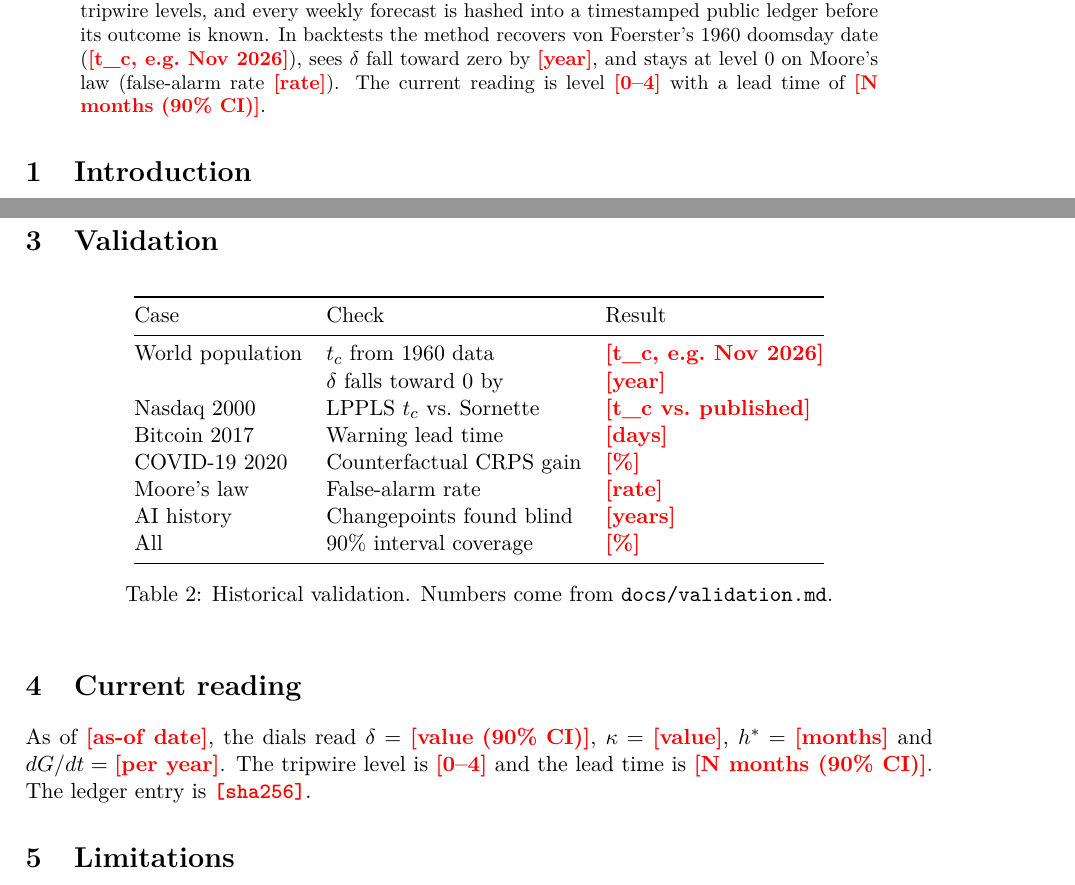
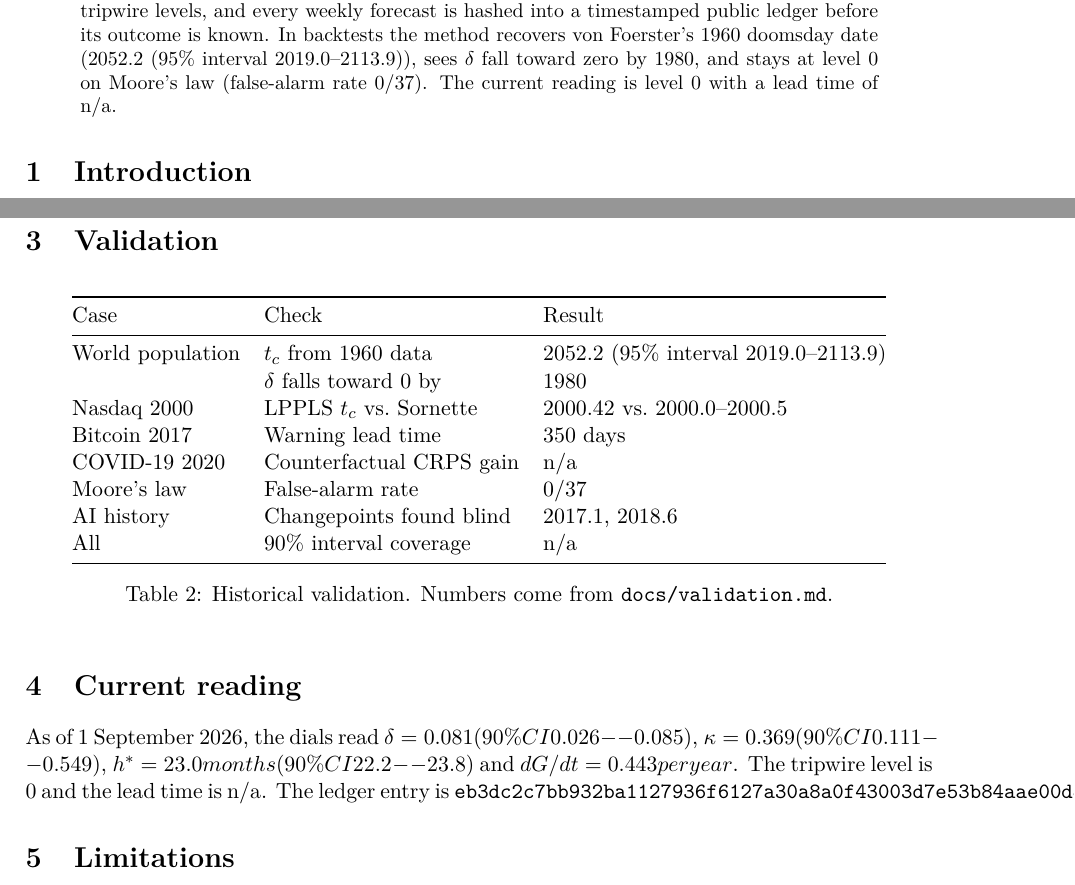
Before and after one commit to guru-bharadwaj20/Kairos-Observatory, a LaTeX paper (paper/main.tex, which reads paper/results.tex): two parts of pages 1 and 3 of 4, joined at a grey line, cut so that both start at the same text. Compiled offline with pdfLaTeX.

Commit message:
docs(paper): fill results from validation and weekly runs

```diff
--- a/paper/results.tex
+++ b/paper/results.tex
@@ -1,19 +1,24 @@
-% Result placeholders. Replace each \TBD{...} with the value from the published
-% snapshot (docs/validation.md and the ledger entry it cites). Do not edit
-% numbers anywhere else in the paper.
-\newcommand{\resAsOf}{\TBD{as-of date}}
-\newcommand{\resPopTc}{\TBD{t\_c, e.g.\ Nov 2026}}
-\newcommand{\resPopBendYear}{\TBD{year}}
-\newcommand{\resDotcomTc}{\TBD{t\_c vs.\ published}}
-\newcommand{\resBtcLead}{\TBD{days}}
-\newcommand{\resCovidCrps}{\TBD{\%}}
-\newcommand{\resMooreFAR}{\TBD{rate}}
-\newcommand{\resAiChangepoints}{\TBD{years}}
-\newcommand{\resCoverage}{\TBD{\%}}
-\newcommand{\resDelta}{\TBD{value (90\% CI)}}
-\newcommand{\resKappa}{\TBD{value}}
-\newcommand{\resHstar}{\TBD{months}}
-\newcommand{\resGapVelocity}{\TBD{per year}}
-\newcommand{\resLevel}{\TBD{0--4}}
-\newcommand{\resLeadTime}{\TBD{N months (90\% CI)}}
-\newcommand{\resLedgerHash}{\TBD{sha256}}
+% Result values. Validation numbers come from docs/validation.md (kairos run
+% validation, 2026-11-07); dial numbers come from build/snapshot.json and
+% ledger entry 0 (KAIROS_OFFLINE=1 kairos run weekly --cpu-only, run_id
+% ee1ce4c79149). Do not edit numbers anywhere else in the paper.
+\newcommand{\resAsOf}{1~September 2026}
+% population: t_c_1960 = 2052.210, 95% interval (2018.980, 2113.880).
+\newcommand{\resPopTc}{2052.2 (95\% interval 2019.0--2113.9)}
+% population: local delta 3.737 in 1960, -0.685 in 1980 (trend -0.168/yr).
+\newcommand{\resPopBendYear}{1980}
+% dotcom: t_c_last_pre_peak = 2000.423; published window 2000.0--2000.5
+% (Johansen & Sornette 2000).
+\newcommand{\resDotcomTc}{2000.42 vs.\ 2000.0--2000.5}
+% bitcoin: lead_time_days = 350 (upper bound: baseline LPPLS alarms persistently).
+\newcommand{\resBtcLead}{350 days}
+% n/a: the COVID case scores mean absolute log error, not CRPS. Lockdown-
+% conditioned MAE(log) 1.062 vs. no-event counterfactual 14.78.
+\newcommand{\resCovidCrps}{n/a}
+% moore: 0 alarms over 37 yearly as-of dates.
+\newcommand{\resMooreFAR}{0/37}
+% ai_history: latest_breaks = (2017.080, 2018.580).
+\newcommand{\resAiChangepoints}{2017.1, 2018.6}
+% n/a: no validation case computes interval coverage (scoring.interval_coverage
+% exists but the runner does not call it).
+\newcommand{\resCoverage}{n/a}
@@ -19,0 +29,4 @@
+\newcommand{\resLevel}{0}
+% n/a: snapshot alert.lead_time is null at level 0 (no lead time is issued).
+\newcommand{\resLeadTime}{n/a}
+\newcommand{\resLedgerHash}{eb3dc2c7bb932ba1127936f6127a30a8a0f43003d7e53b84aae00d889b23367c}
```
Also changed, not shown: docs/validation.md (+1 -1 lines), paper/results.tex (4 more changed lines).
